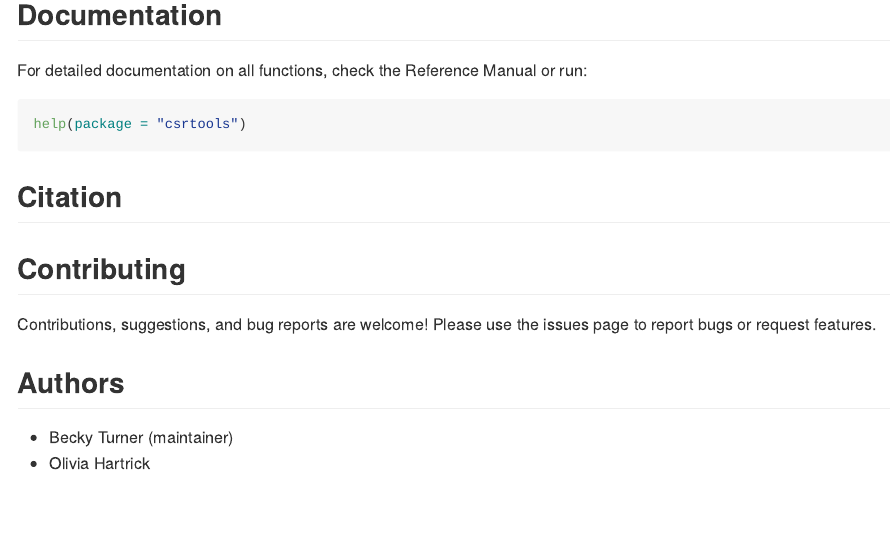
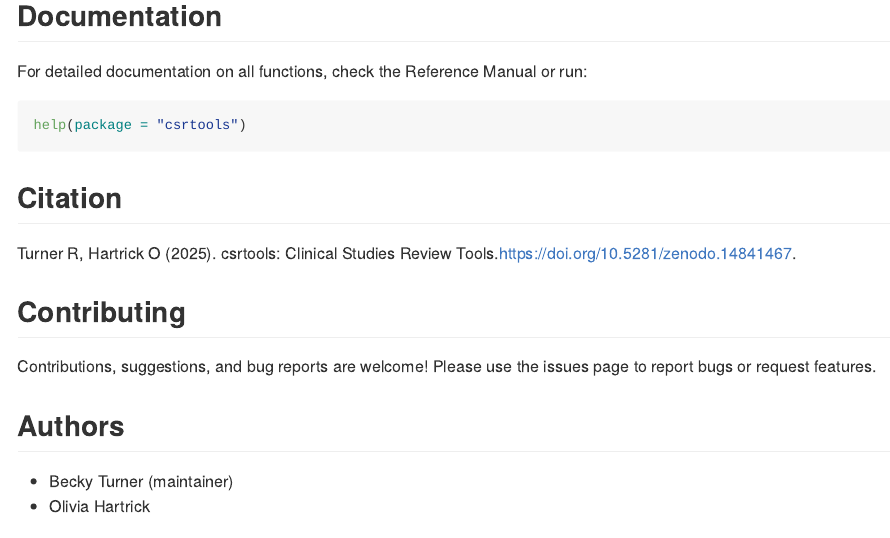
Before and after one commit to becky-turner/csrtools, an R Markdown document (README.Rmd): the page in a window 1100 px wide, from 6930 px down before the commit and from 6600 px down after it, so that both start at the same text. The pictures show the output file README.md that the author committed with the source, drawn offline in the style of GitHub.

Commit message:
updated citation with doi

```diff
--- a/README.Rmd
+++ b/README.Rmd
@@ -290,7 +290,7 @@ help(package = "csrtools")
 
 ## Citation
 
-
+Turner R, Hartrick O (2025). csrtools: Clinical Studies Review Tools.https://doi.org/10.5281/zenodo.14841467.
 
 
 ## Contributing
```
Also changed, not shown: README.md, 1 other file.
